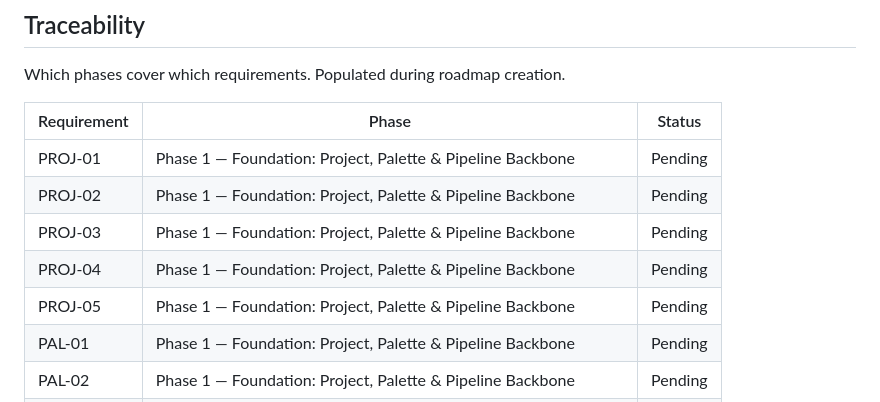
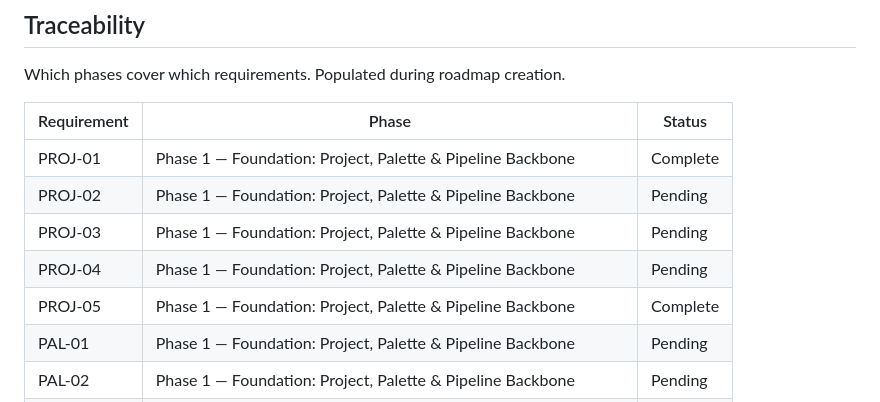
Before and after one commit to RaphGonz/Luikki, a Markdown page: .planning/REQUIREMENTS.md, the part around one of its changes. GitHub-like rendering.

Commit message:
docs(01-07): mark PROJ-01, PROJ-05 complete

```diff
--- a/.planning/REQUIREMENTS.md
+++ b/.planning/REQUIREMENTS.md
@@ -124,11 +124,11 @@ Which phases cover which requirements. Populated during roadmap creation.
 
 | Requirement | Phase | Status |
 |-------------|-------|--------|
-| PROJ-01 | Phase 1 — Foundation: Project, Palette & Pipeline Backbone | Pending |
+| PROJ-01 | Phase 1 — Foundation: Project, Palette & Pipeline Backbone | Complete |
 | PROJ-02 | Phase 1 — Foundation: Project, Palette & Pipeline Backbone | Pending |
 | PROJ-03 | Phase 1 — Foundation: Project, Palette & Pipeline Backbone | Pending |
 | PROJ-04 | Phase 1 — Foundation: Project, Palette & Pipeline Backbone | Pending |
-| PROJ-05 | Phase 1 — Foundation: Project, Palette & Pipeline Backbone | Pending |
+| PROJ-05 | Phase 1 — Foundation: Project, Palette & Pipeline Backbone | Complete |
 | PAL-01 | Phase 1 — Foundation: Project, Palette & Pipeline Backbone | Pending |
 | PAL-02 | Phase 1 — Foundation: Project, Palette & Pipeline Backbone | Pending |
 | PAL-03 | Phase 1 — Foundation: Project, Palette & Pipeline Backbone | Pending |
```
Also changed, not shown: other parts of .planning/REQUIREMENTS.md (+3 -2 lines).
